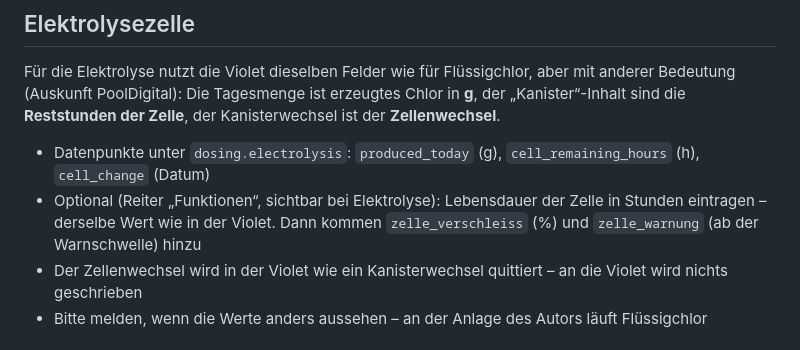
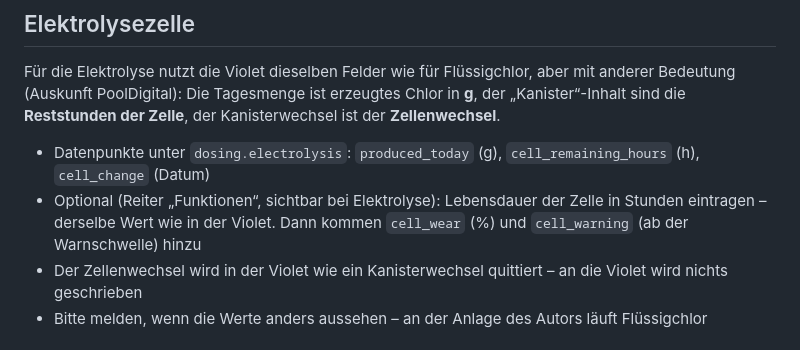
Before and after one commit to AlPi-BRV/ioBroker.violet, a Markdown page: docs/de/README.md, the part around the change. Rendered like a GitHub page.

```diff
--- a/docs/de/README.md
+++ b/docs/de/README.md
@@ -127,7 +127,7 @@ Ist als Art der Heizung „Wärmepumpe“ gewählt, lässt sich ein beliebiger i
 Für die Elektrolyse nutzt die Violet dieselben Felder wie für Flüssigchlor, aber mit anderer Bedeutung (Auskunft PoolDigital): Die Tagesmenge ist erzeugtes Chlor in **g**, der „Kanister“-Inhalt sind die **Reststunden der Zelle**, der Kanisterwechsel ist der **Zellenwechsel**.
 
 - Datenpunkte unter `dosing.electrolysis`: `produced_today` (g), `cell_remaining_hours` (h), `cell_change` (Datum)
-- Optional (Reiter „Funktionen“, sichtbar bei Elektrolyse): Lebensdauer der Zelle in Stunden eintragen – derselbe Wert wie in der Violet. Dann kommen `zelle_verschleiss` (%) und `zelle_warnung` (ab der Warnschwelle) hinzu
+- Optional (Reiter „Funktionen“, sichtbar bei Elektrolyse): Lebensdauer der Zelle in Stunden eintragen – derselbe Wert wie in der Violet. Dann kommen `cell_wear` (%) und `cell_warning` (ab der Warnschwelle) hinzu
 - Der Zellenwechsel wird in der Violet wie ein Kanisterwechsel quittiert – an die Violet wird nichts geschrieben
 - Bitte melden, wenn die Werte anders aussehen – an der Anlage des Autors läuft Flüssigchlor
 
```
Also changed, not shown: README.md (+1 -1 lines).
